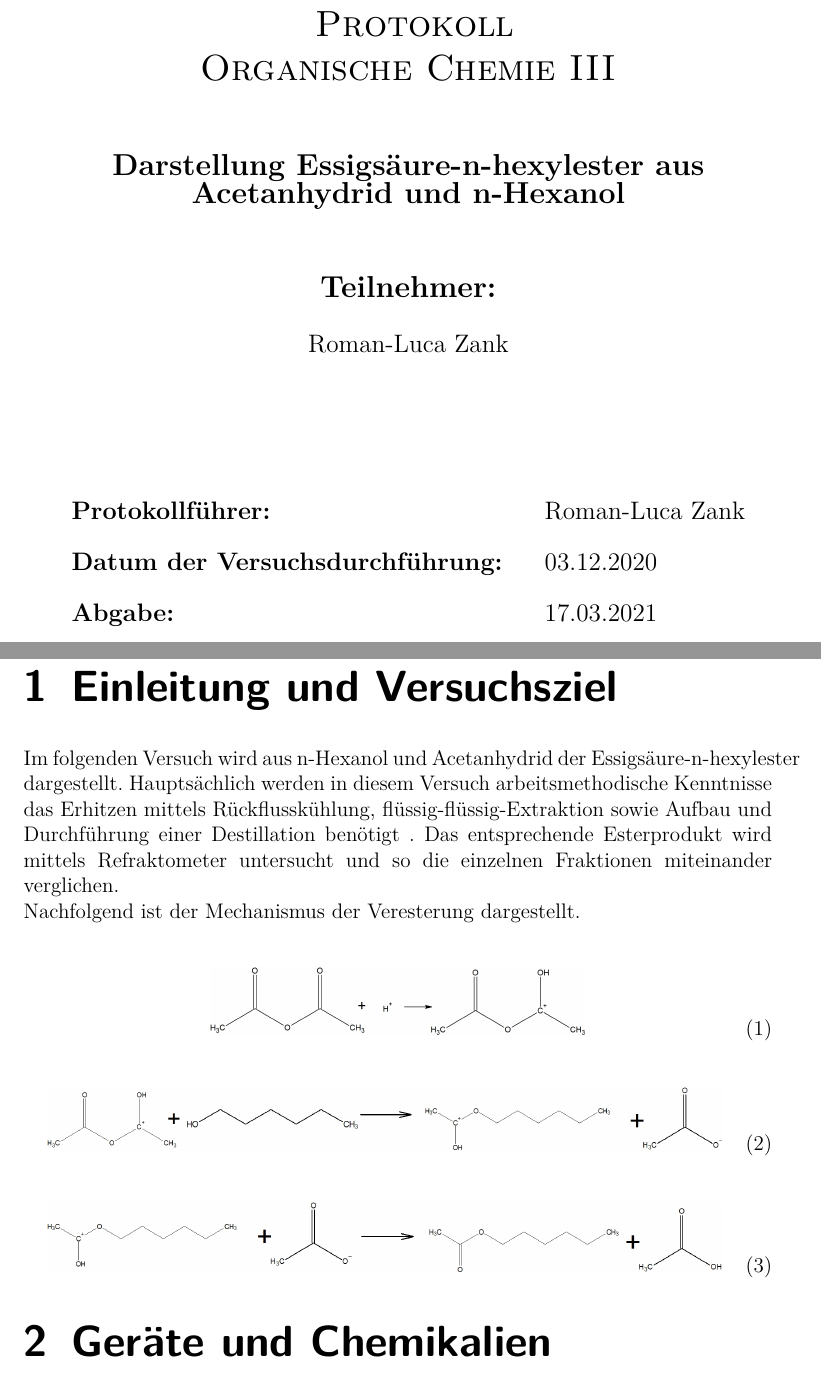
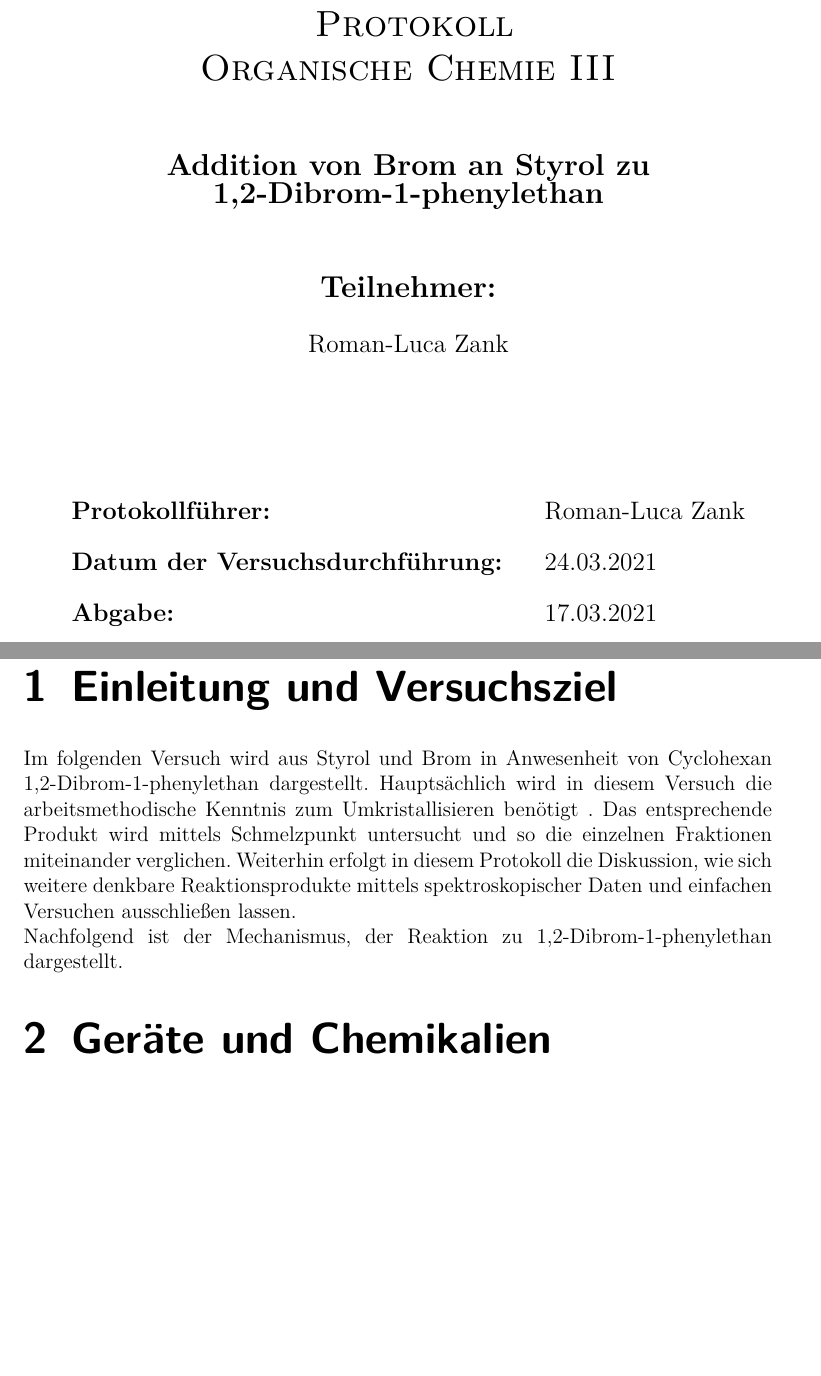
Before and after one commit to daroletibuza/5.-Semester-klein-, a LaTeX document (Bromierung/00_OC3_Bromierung.tex, which reads Bromierung/01_titel.tex, Bromierung/03_aufgabenstellung.tex): two parts of pages 1 and 2 of 6, joined at a grey line, cut so that both start at the same text, the shorter picture padded with empty space. Compiled offline with pdfLaTeX.

Commit message:
Beginn Vorbereitung

```diff
--- a/Bromierung/01_titel.tex
+++ b/Bromierung/01_titel.tex
@@ -26,7 +26,7 @@ Organische Chemie III\\
 %\\
 
 \begin{center}
-\textbf{\Large{Darstellung Essigsäure-n-hexylester aus Acetanhydrid und n-Hexanol}}
+\textbf{\Large{Addition von Brom an Styrol zu 1,2-Dibrom-1-phenylethan}}
 \end{center}
 
 
@@ -55,7 +55,7 @@ Organische Chemie III\\
 \begin{tabular}{lll}
 \large{\textbf{Protokollführer:}} & & \large{Roman-Luca Zank}\\
 &&\\
-\large{\textbf{Datum der Versuchsdurchführung:}}&& \large{03.12.2020}\\
+\large{\textbf{Datum der Versuchsdurchführung:}}&& \large{24.03.2021}\\
 &&\\
 \large{\textbf{Abgabe:}}&& \large{\todayDE}
 \end{tabular}
--- a/Bromierung/03_aufgabenstellung.tex
+++ b/Bromierung/03_aufgabenstellung.tex
@@ -4,21 +4,7 @@
 %Versuches ist.
 %[Beachten Sie die eigentliche Aufgabenstellung in den Versuchsanleitungen sowie die Hinweise zur Auswertung!]
 
-Im folgenden Versuch wird aus n-Hexanol und Acetanhydrid der Essigsäure-n-hexylester dargestellt. Hauptsächlich werden in diesem Versuch arbeitsmethodische Kenntnisse das Erhitzen mittels Rückflusskühlung, flüssig-flüssig-Extraktion sowie Aufbau und Durchführung einer Destillation benötigt . Das entsprechende Esterprodukt wird mittels Refraktometer untersucht und so die einzelnen Fraktionen miteinander verglichen.\\
-Nachfolgend ist der Mechanismus der Veresterung dargestellt.
+Im folgenden Versuch wird aus Styrol und Brom in Anwesenheit von Cyclohexan 1,2-Dibrom-1-phenylethan dargestellt. Hauptsächlich wird in diesem Versuch die arbeitsmethodische Kenntnis zum Umkristallisieren benötigt . Das entsprechende Produkt wird mittels Schmelzpunkt untersucht und so die einzelnen Fraktionen miteinander verglichen. Weiterhin erfolgt in diesem Protokoll die Diskussion, wie sich weitere denkbare Reaktionsprodukte mittels spektroskopischer Daten und einfachen Versuchen ausschließen lassen.\\
+Nachfolgend ist der Mechanismus, der Reaktion zu 1,2-Dibrom-1-phenylethan dargestellt.
 
-\begin{flalign}
-	\label{fig:}
-	\centering
-	\includegraphics[width=0.5\textwidth]{img/mechanismus1}
-\end{flalign}
-\begin{flalign}
-	\label{fig:}
-	\centering
-	\includegraphics[width=0.9\textwidth]{img/mechanismus2}
-\end{flalign}
-\begin{flalign}
-	\label{fig:}
-	\centering
-	\includegraphics[width=0.9\textwidth]{img/mechanismus3}
-\end{flalign}
+\bild
```
Also changed, not shown: Bromierung/00_OC3_Bromierung.pdf (added), Bromierung/img/mechanismus.png (added), 1 other file.
